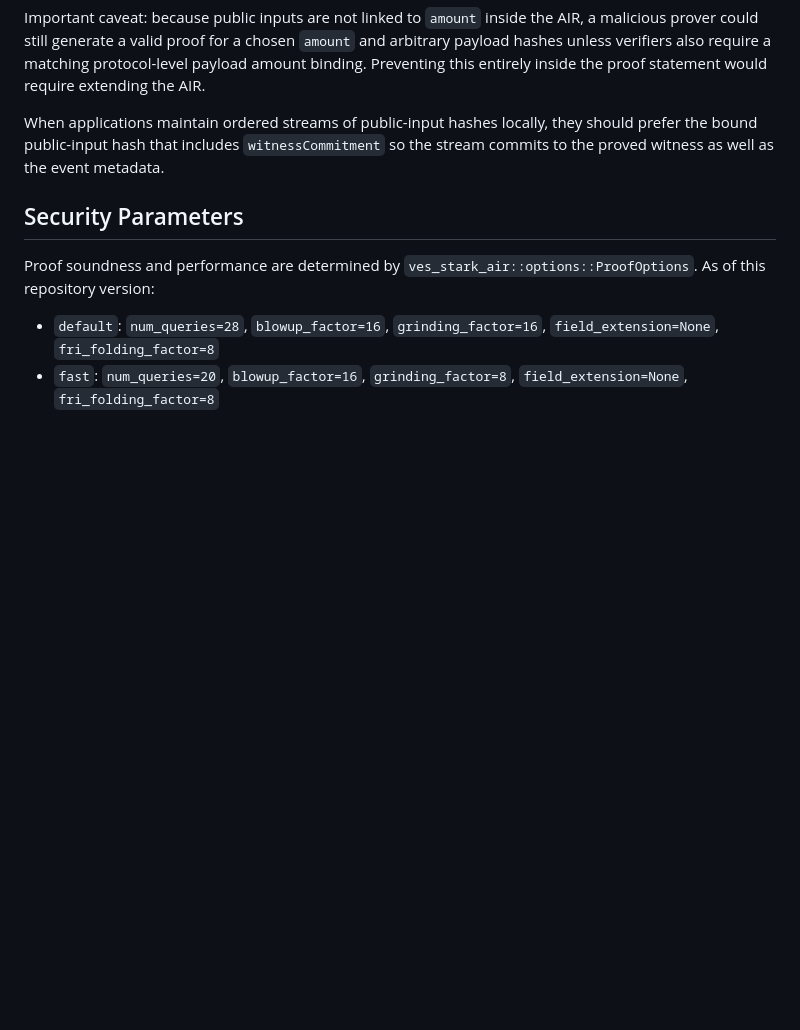
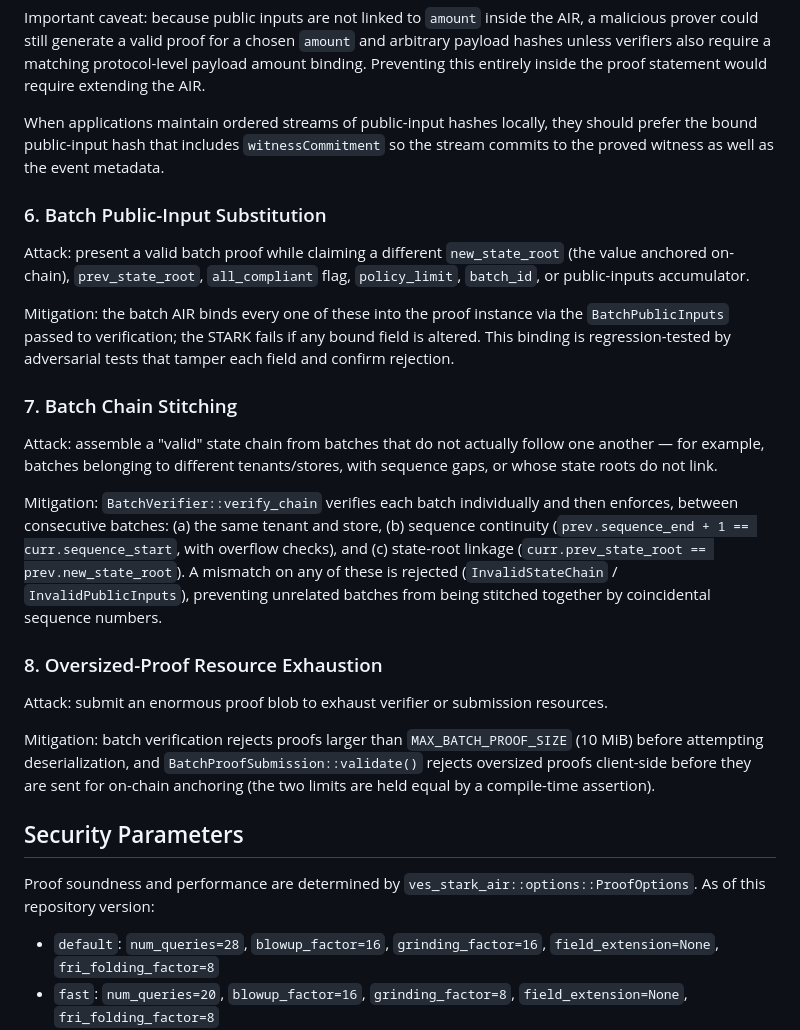
Before and after one commit to stateset/stateset-starks, a Markdown page: docs/THREAT_MODEL.md, the part around the change. Rendered like a GitHub page; blank space fills up the shorter version.

Commit message:
Document batch-proof attack vectors in the threat model
The threat model covered per-event (single-proof) attack vectors thoroughly but
omitted batch-specific ones, even though batch proofs are in scope and anchor
state roots on-chain. Add three batch attack vectors with their (already
implemented and tested) mitigations:
  - Batch public-input substitution -> bound into the proof; tampering rejected.
  - Batch chain stitching -> verify_chain enforces same tenant/store, sequence
    continuity, and state-root linkage between consecutive batches.
  - Oversized-proof resource exhaustion -> MAX_BATCH_PROOF_SIZE at verification
    and MAX_SUBMISSION_PROOF_SIZE at submission (held equal by a const assertion).

Documentation only; reflects existing code and tests.

Co-Authored-By: Claude Opus 4.8 (1M context) <noreply@anthropic.com>

```diff
--- a/docs/THREAT_MODEL.md
+++ b/docs/THREAT_MODEL.md
@@ -142,6 +142,38 @@ When applications maintain ordered streams of public-input hashes locally, they
 bound public-input hash that includes `witnessCommitment` so the stream commits to the proved
 witness as well as the event metadata.
 
+### 6. Batch Public-Input Substitution
+
+Attack: present a valid batch proof while claiming a different `new_state_root` (the value anchored
+on-chain), `prev_state_root`, `all_compliant` flag, `policy_limit`, `batch_id`, or public-inputs
+accumulator.
+
+Mitigation: the batch AIR binds every one of these into the proof instance via the
+`BatchPublicInputs` passed to verification; the STARK fails if any bound field is altered. This
+binding is regression-tested by adversarial tests that tamper each field and confirm rejection.
+
+### 7. Batch Chain Stitching
+
+Attack: assemble a "valid" state chain from batches that do not actually follow one another — for
+example, batches belonging to different tenants/stores, with sequence gaps, or whose state roots do
+not link.
+
+Mitigation: `BatchVerifier::verify_chain` verifies each batch individually and then enforces, between
+consecutive batches: (a) the same tenant and store, (b) sequence continuity (`prev.sequence_end + 1
+== curr.sequence_start`, with overflow checks), and (c) state-root linkage (`curr.prev_state_root ==
+prev.new_state_root`). A mismatch on any of these is rejected (`InvalidStateChain` /
+`InvalidPublicInputs`), preventing unrelated batches from being stitched together by coincidental
+sequence numbers.
+
+### 8. Oversized-Proof Resource Exhaustion
+
+Attack: submit an enormous proof blob to exhaust verifier or submission resources.
+
+Mitigation: batch verification rejects proofs larger than `MAX_BATCH_PROOF_SIZE` (10 MiB) before
+attempting deserialization, and `BatchProofSubmission::validate()` rejects oversized proofs
+client-side before they are sent for on-chain anchoring (the two limits are held equal by a
+compile-time assertion).
+
 ## Security Parameters
 
 Proof soundness and performance are determined by `ves_stark_air::options::ProofOptions`. As of
```
Also changed, not shown: CHANGELOG.md (+3 -0 lines).
